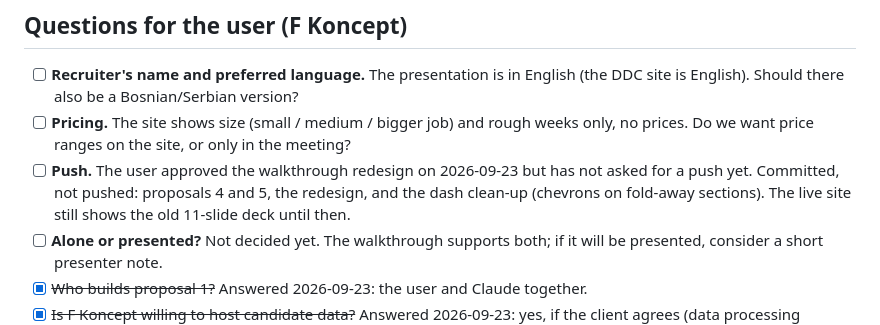
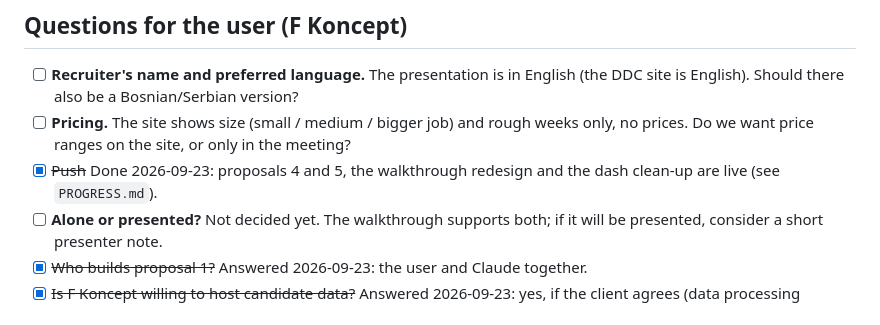
Before and after one commit to FKoncept/ddc-balkans-proposal, a Markdown page: TODO.md, the part around the change. Drawn GitHub-style.

```diff
--- a/TODO.md
+++ b/TODO.md
@@ -12,10 +12,8 @@ move its story to `PROGRESS.md` and delete it here.
       (the DDC site is English). Should there also be a Bosnian/Serbian version?
 - [ ] **Pricing.** The site shows size (small / medium / bigger job) and rough weeks
       only, no prices. Do we want price ranges on the site, or only in the meeting?
-- [ ] **Push.** The user approved the walkthrough redesign on 2026-09-23 but has not
-      asked for a push yet. Committed, not pushed: proposals 4 and 5, the redesign, and
-      the dash clean-up (chevrons on fold-away sections). The live site still shows the
-      old 11-slide deck until then.
+- [x] ~~Push~~ Done 2026-09-23: proposals 4 and 5, the walkthrough redesign and the
+      dash clean-up are live (see `PROGRESS.md`).
 - [ ] **Alone or presented?** Not decided yet. The walkthrough supports both; if it
       will be presented, consider a short presenter note.
 - [x] ~~Who builds proposal 1?~~ Answered 2026-09-23: the user and Claude together.
```
Also changed, not shown: PROGRESS.md (+9 -0 lines).
